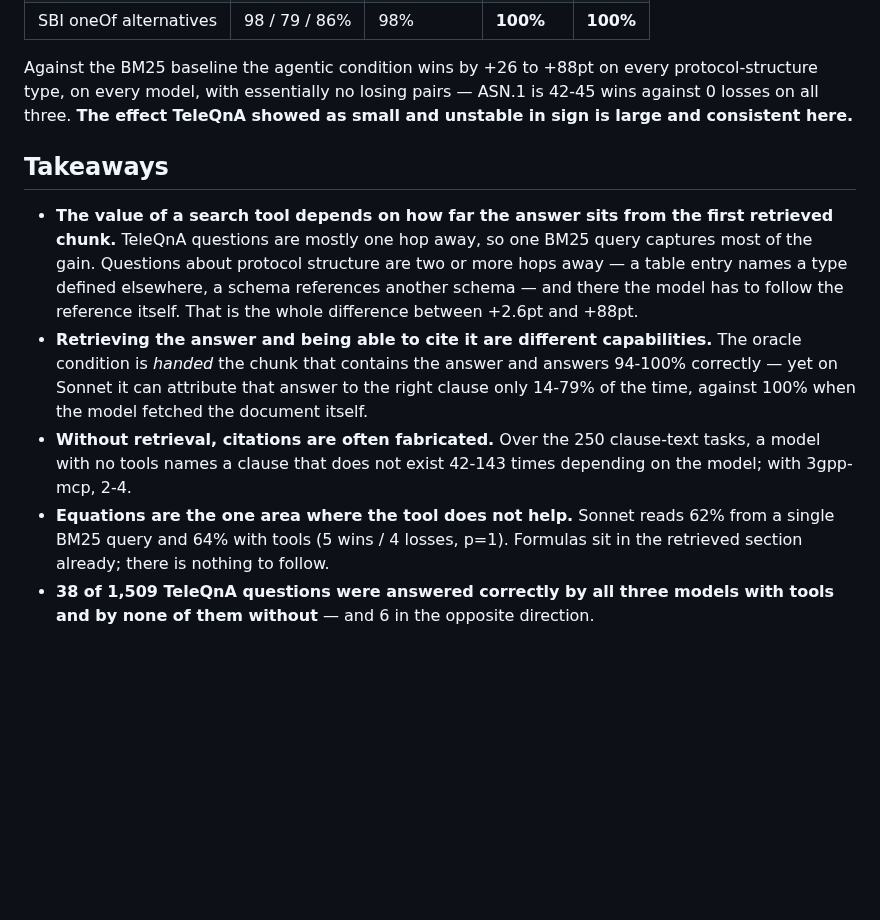
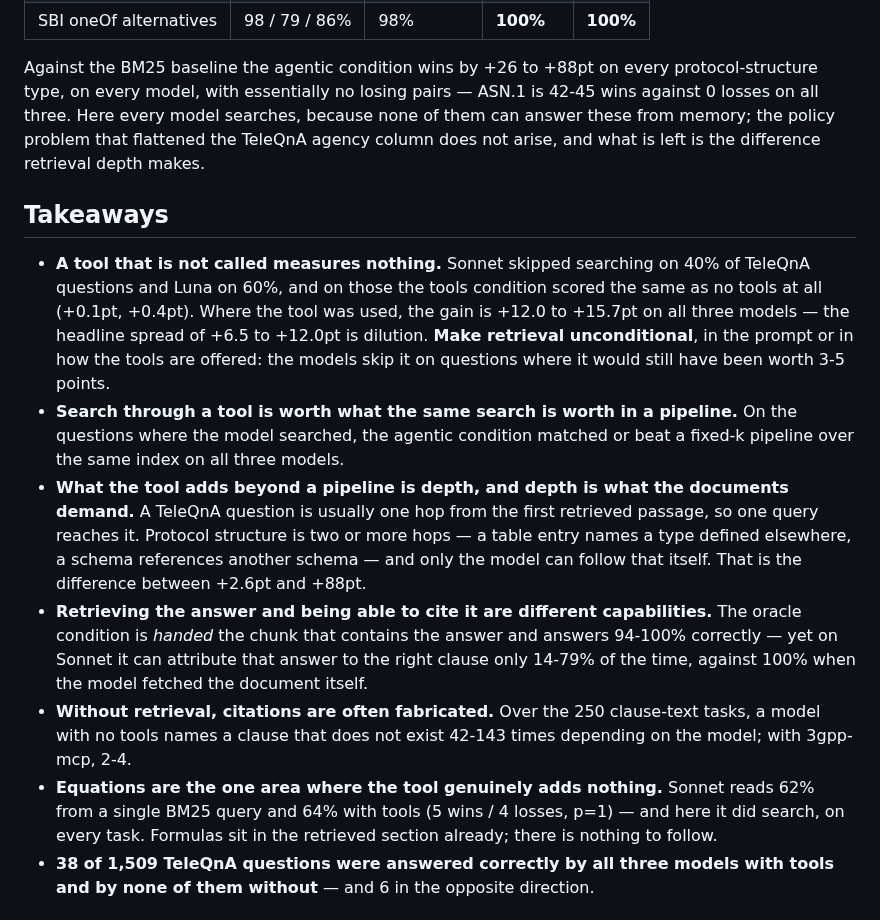
Before and after one commit to higebu/3gpp-mcp, a Markdown page: BENCHMARK.md, the part around one of its changes. Drawn GitHub-style; blank space fills up the shorter version.

```diff
--- a/BENCHMARK.md
+++ b/BENCHMARK.md
@@ -96,17 +142,29 @@ answer can be checked:
 
 Against the BM25 baseline the agentic condition wins by +26 to +88pt on every
 protocol-structure type, on every model, with essentially no losing pairs —
-ASN.1 is 42-45 wins against 0 losses on all three. **The effect TeleQnA showed
-as small and unstable in sign is large and consistent here.**
+ASN.1 is 42-45 wins against 0 losses on all three. Here every model searches,
+because none of them can answer these from memory; the policy problem that
+flattened the TeleQnA agency column does not arise, and what is left is the
+difference retrieval depth makes.
 
 ## Takeaways
 
-- **The value of a search tool depends on how far the answer sits from the
-  first retrieved chunk.** TeleQnA questions are mostly one hop away, so one
-  BM25 query captures most of the gain. Questions about protocol structure are
-  two or more hops away — a table entry names a type defined elsewhere, a
-  schema references another schema — and there the model has to follow the
-  reference itself. That is the whole difference between +2.6pt and +88pt.
+- **A tool that is not called measures nothing.** Sonnet skipped searching on
+  40% of TeleQnA questions and Luna on 60%, and on those the tools condition
+  scored the same as no tools at all (+0.1pt, +0.4pt). Where the tool was used,
+  the gain is +12.0 to +15.7pt on all three models — the headline spread of
+  +6.5 to +12.0pt is dilution. **Make retrieval unconditional**, in the prompt
+  or in how the tools are offered: the models skip it on questions where it
+  would still have been worth 3-5 points.
+- **Search through a tool is worth what the same search is worth in a
+  pipeline.** On the questions where the model searched, the agentic condition
+  matched or beat a fixed-k pipeline over the same index on all three models.
+- **What the tool adds beyond a pipeline is depth, and depth is what the
+  documents demand.** A TeleQnA question is usually one hop from the first
+  retrieved passage, so one query reaches it. Protocol structure is two or more
+  hops — a table entry names a type defined elsewhere, a schema references
+  another schema — and only the model can follow that itself. That is the
+  difference between +2.6pt and +88pt.
 - **Retrieving the answer and being able to cite it are different
   capabilities.** The oracle condition is *handed* the chunk that contains the
   answer and answers 94-100% correctly — yet on Sonnet it can attribute that
@@ -115,9 +173,10 @@ as small and unstable in sign is large and consistent here.**
 - **Without retrieval, citations are often fabricated.** Over the 250
   clause-text tasks, a model with no tools names a clause that does not exist
   42-143 times depending on the model; with 3gpp-mcp, 2-4.
-- **Equations are the one area where the tool does not help.** Sonnet reads
-  62% from a single BM25 query and 64% with tools (5 wins / 4 losses, p=1).
-  Formulas sit in the retrieved section already; there is nothing to follow.
+- **Equations are the one area where the tool genuinely adds nothing.** Sonnet
+  reads 62% from a single BM25 query and 64% with tools (5 wins / 4 losses,
+  p=1) — and here it did search, on every task. Formulas sit in the retrieved
+  section already; there is nothing to follow.
 - **38 of 1,509 TeleQnA questions were answered correctly by all three models
   with tools and by none of them without** — and 6 in the opposite direction.
 
```
Also changed, not shown: other parts of BENCHMARK.md (+51 -5 lines).
